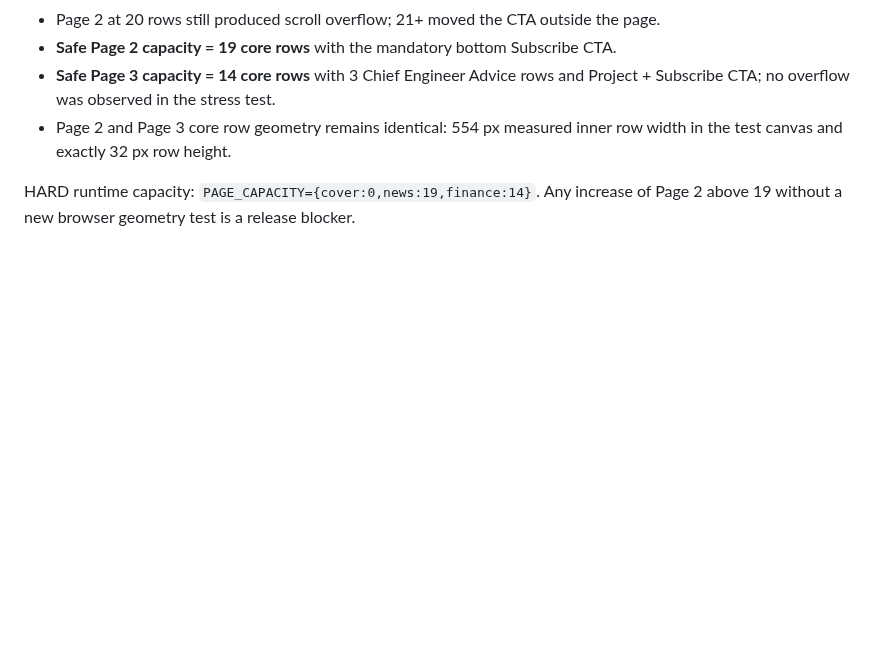
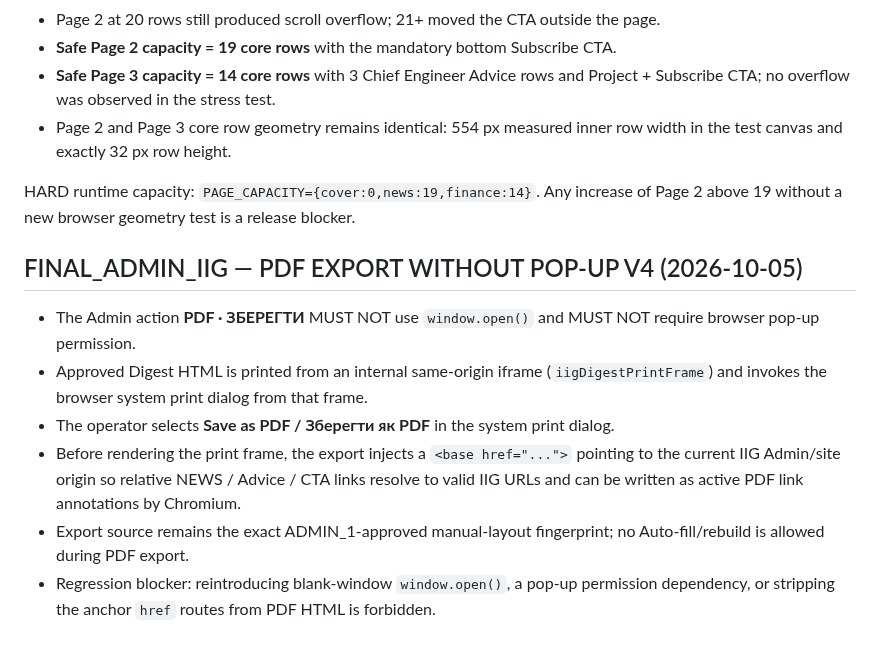
Before and after one commit to developiig-hue/IIG_PLATFORM_DEMO, a Markdown page: ADMIN_MASTER_SPEC.md, the part around the change. GitHub-like rendering; blank space fills up the shorter version.

Commit message:
FINAL_ADMIN_IIG: protocol linked PDF export without popup

```diff
--- a/ADMIN_MASTER_SPEC.md
+++ b/ADMIN_MASTER_SPEC.md
@@ -879,3 +879,13 @@ Headless-browser stress test with the approved static 32 px core row geometry fo
 
 HARD runtime capacity: `PAGE_CAPACITY={cover:0,news:19,finance:14}`.
 Any increase of Page 2 above 19 without a new browser geometry test is a release blocker.
+
+
+## FINAL_ADMIN_IIG — PDF EXPORT WITHOUT POP-UP V4 (2026-10-05)
+
+- The Admin action **PDF · ЗБЕРЕГТИ** MUST NOT use `window.open()` and MUST NOT require browser pop-up permission.
+- Approved Digest HTML is printed from an internal same-origin iframe (`iigDigestPrintFrame`) and invokes the browser system print dialog from that frame.
+- The operator selects **Save as PDF / Зберегти як PDF** in the system print dialog.
+- Before rendering the print frame, the export injects a `<base href="...">` pointing to the current IIG Admin/site origin so relative NEWS / Advice / CTA links resolve to valid IIG URLs and can be written as active PDF link annotations by Chromium.
+- Export source remains the exact ADMIN_1-approved manual-layout fingerprint; no Auto-fill/rebuild is allowed during PDF export.
+- Regression blocker: reintroducing blank-window `window.open()`, a pop-up permission dependency, or stripping the anchor `href` routes from PDF HTML is forbidden.
```
